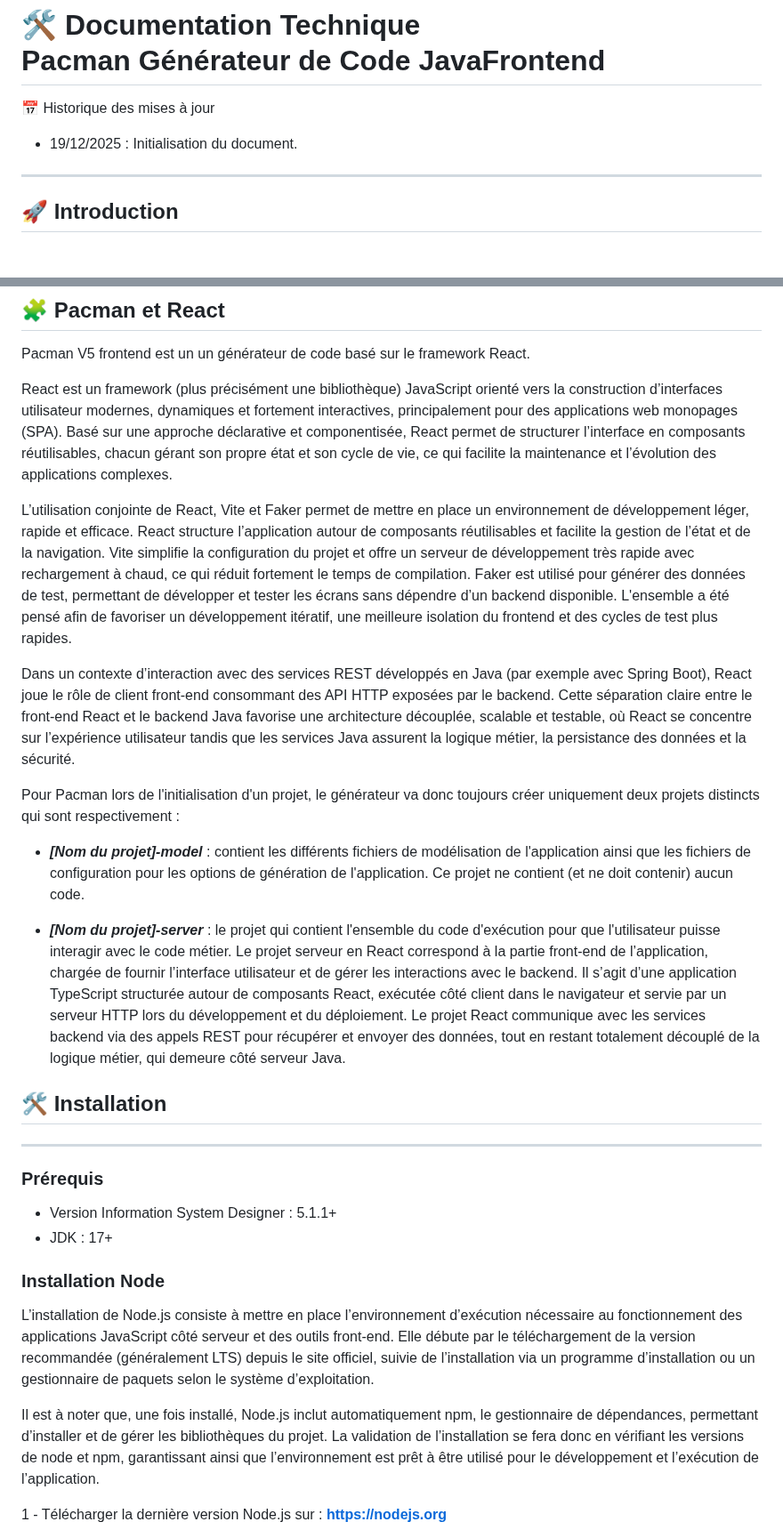
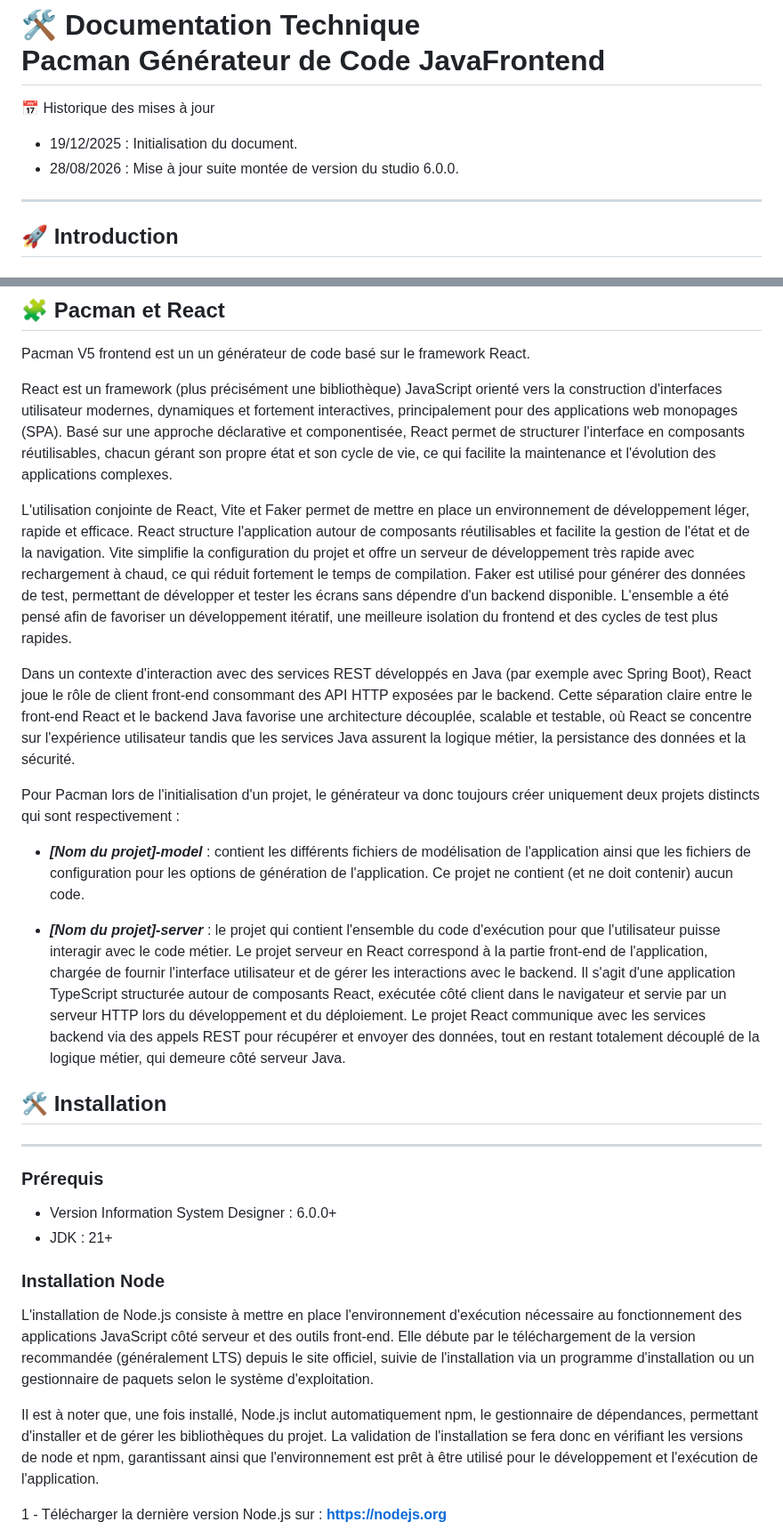
Before and after one commit to spi4j/pacman-front, a Markdown page: pacman-frontend.md, 2 parts joined by grey strips. Shown at 89% size. Drawn GitHub-style.

```diff
--- a/pacman-frontend.md
+++ b/pacman-frontend.md
@@ -3,6 +3,7 @@
 📅 Historique des mises à jour
 
 - 19/12/2025 : Initialisation du document.
+- 28/08/2026 : Mise à jour suite montée de version du studio 6.0.0.
 ---
 
 ## 🚀 Introduction
@@ -23,29 +24,29 @@ Il est à noter que cette documentation ne rentre pas dans les détails de la mo
 
 Pacman V5 frontend est un un générateur de code basé sur le framework React.
 
-React est un framework (plus précisément une bibliothèque) JavaScript orienté vers la construction d’interfaces utilisateur modernes, dynamiques et fortement interactives, principalement pour des applications web monopages (SPA). Basé sur une approche déclarative et componentisée, React permet de structurer l’interface en composants réutilisables, chacun gérant son propre état et son cycle de vie, ce qui facilite la maintenance et l’évolution des applications complexes.
-
-L’utilisation conjointe de React, Vite et Faker permet de mettre en place un environnement de développement léger, rapide et efficace. React structure l’application autour de composants réutilisables et facilite la gestion de l’état et de la navigation. Vite simplifie la configuration du projet et offre un serveur de développement très rapide avec rechargement à chaud, ce qui réduit fortement le temps de compilation. Faker est utilisé pour générer des données de test, permettant de développer et tester les écrans sans dépendre d’un backend disponible. L'ensemble a été pensé afin de favoriser un développement itératif, une meilleure isolation du frontend et des cycles de test plus rapides.
-
-Dans un contexte d’interaction avec des services REST développés en Java (par exemple avec Spring Boot), React joue le rôle de client front-end consommant des API HTTP exposées par le backend. Cette séparation claire entre le front-end React et le backend Java favorise une architecture découplée, scalable et testable, où React se concentre sur l’expérience utilisateur tandis que les services Java assurent la logique métier, la persistance des données et la sécurité.
+React est un framework (plus précisément une bibliothèque) JavaScript orienté vers la construction d'interfaces utilisateur modernes, dynamiques et fortement interactives, principalement pour des applications web monopages (SPA). Basé sur une approche déclarative et componentisée, React permet de structurer l'interface en composants réutilisables, chacun gérant son propre état et son cycle de vie, ce qui facilite la maintenance et l'évolution des applications complexes.
+
+L'utilisation conjointe de React, Vite et Faker permet de mettre en place un environnement de développement léger, rapide et efficace. React structure l'application autour de composants réutilisables et facilite la gestion de l'état et de la navigation. Vite simplifie la configuration du projet et offre un serveur de développement très rapide avec rechargement à chaud, ce qui réduit fortement le temps de compilation. Faker est utilisé pour générer des données de test, permettant de développer et tester les écrans sans dépendre d'un backend disponible. L'ensemble a été pensé afin de favoriser un développement itératif, une meilleure isolation du frontend et des cycles de test plus rapides.
+
+Dans un contexte d'interaction avec des services REST développés en Java (par exemple avec Spring Boot), React joue le rôle de client front-end consommant des API HTTP exposées par le backend. Cette séparation claire entre le front-end React et le backend Java favorise une architecture découplée, scalable et testable, où React se concentre sur l'expérience utilisateur tandis que les services Java assurent la logique métier, la persistance des données et la sécurité.
 
 Pour Pacman lors de l'initialisation d'un projet, le générateur va donc toujours créer uniquement deux projets distincts qui sont respectivement :
 
 - ***[Nom du projet]-model*** : contient les différents fichiers de modélisation de l'application ainsi que les fichiers de configuration pour les options de génération de l'application. Ce projet ne contient (et ne doit contenir) aucun code.
 
-- ***[Nom du projet]-server*** : le projet qui contient l'ensemble du code d'exécution pour que l'utilisateur puisse interagir avec le code métier. Le projet serveur en React correspond à la partie front-end de l’application, chargée de fournir l’interface utilisateur et de gérer les interactions avec le backend. Il s’agit d’une application TypeScript structurée autour de composants React, exécutée côté client dans le navigateur et servie par un serveur HTTP lors du développement et du déploiement. Le projet React communique avec les services backend via des appels REST pour récupérer et envoyer des données, tout en restant totalement découplé de la logique métier, qui demeure côté serveur Java.
+- ***[Nom du projet]-server*** : le projet qui contient l'ensemble du code d'exécution pour que l'utilisateur puisse interagir avec le code métier. Le projet serveur en React correspond à la partie front-end de l'application, chargée de fournir l'interface utilisateur et de gérer les interactions avec le backend. Il s'agit d'une application TypeScript structurée autour de composants React, exécutée côté client dans le navigateur et servie par un serveur HTTP lors du développement et du déploiement. Le projet React communique avec les services backend via des appels REST pour récupérer et envoyer des données, tout en restant totalement découplé de la logique métier, qui demeure côté serveur Java.
 
 ## 🛠️ Installation
 ---
 ### Prérequis
-- Version Information System Designer  :  5.1.1+
-- JDK : 17+
+- Version Information System Designer  :  6.0.0+
+- JDK : 21+
 
 ### Installation Node
 
-L’installation de Node.js consiste à mettre en place l’environnement d’exécution nécessaire au fonctionnement des applications JavaScript côté serveur et des outils front-end. Elle débute par le téléchargement de la version recommandée (généralement LTS) depuis le site officiel, suivie de l’installation via un programme d’installation ou un gestionnaire de paquets selon le système d’exploitation.
-
-Il est à noter que, une fois installé, Node.js inclut automatiquement npm, le gestionnaire de dépendances, permettant d’installer et de gérer les bibliothèques du projet. La validation de l’installation se fera donc en vérifiant les versions de node et npm, garantissant ainsi que l’environnement est prêt à être utilisé pour le développement et l’exécution de l’application.
+L'installation de Node.js consiste à mettre en place l'environnement d'exécution nécessaire au fonctionnement des applications JavaScript côté serveur et des outils front-end. Elle débute par le téléchargement de la version recommandée (généralement LTS) depuis le site officiel, suivie de l'installation via un programme d'installation ou un gestionnaire de paquets selon le système d'exploitation.
+
+Il est à noter que, une fois installé, Node.js inclut automatiquement npm, le gestionnaire de dépendances, permettant d'installer et de gérer les bibliothèques du projet. La validation de l'installation se fera donc en vérifiant les versions de node et npm, garantissant ainsi que l'environnement est prêt à être utilisé pour le développement et l'exécution de l'application.
 
 1 - Télécharger la dernière version Node.js sur : **https://nodejs.org**
 
```
Also changed, not shown: other parts of pacman-frontend.md (+164 -155 lines), images/pcm-react-server-1.png, images/pcm-react-server-3.png, images/pcm-react-server-4.png (added), 1 other file.
